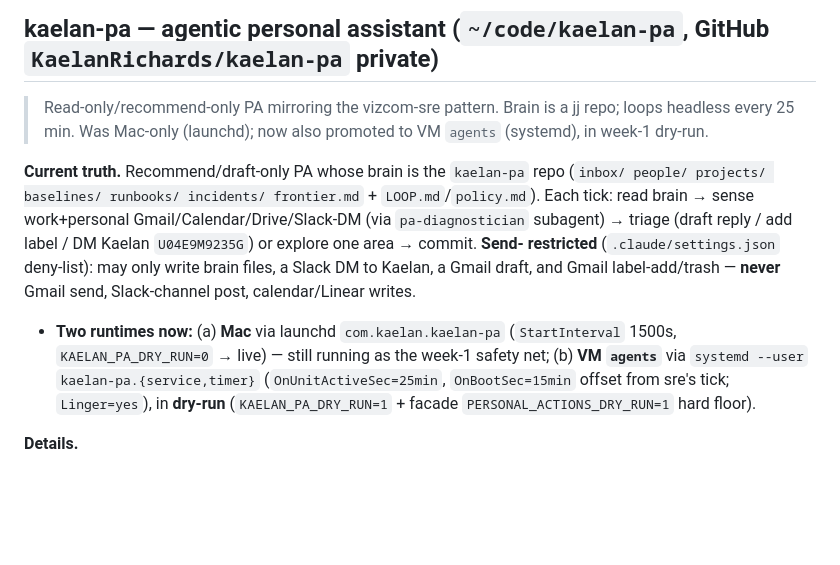
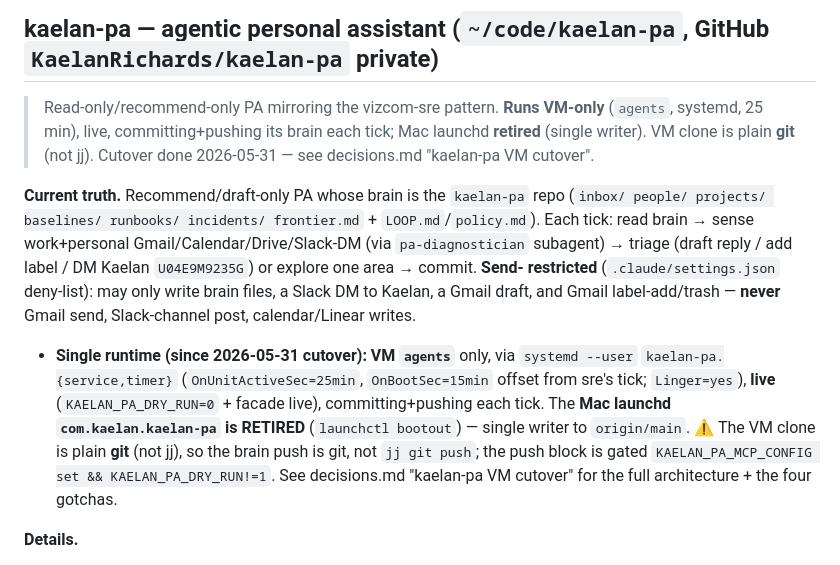
Before and after one commit to KaelanRichards/agents, a Markdown page: assistant/memory/projects.md, the part around the change. Rendered like a GitHub page; blank space fills up the shorter version.

```diff
--- a/assistant/memory/projects.md
+++ b/assistant/memory/projects.md
@@ -105,8 +105,9 @@ Ubuntu 24.04) via `systemd --user` timer `vizcom-sre.{service,timer}` (~7 min).
 
 ## kaelan-pa — agentic personal assistant (`~/code/kaelan-pa`, GitHub `KaelanRichards/kaelan-pa` private)
 
-> Read-only/recommend-only PA mirroring the vizcom-sre pattern. Brain is a jj repo; loops headless
-> every 25 min. Was Mac-only (launchd); now also promoted to VM `agents` (systemd), in week-1 dry-run.
+> Read-only/recommend-only PA mirroring the vizcom-sre pattern. **Runs VM-only** (`agents`, systemd,
+> 25 min), live, committing+pushing its brain each tick; Mac launchd **retired** (single writer). VM
+> clone is plain **git** (not jj). Cutover done 2026-05-31 — see decisions.md "kaelan-pa VM cutover".
 
 **Current truth.** Recommend/draft-only PA whose brain is the `kaelan-pa` repo (`inbox/ people/
 projects/ baselines/ runbooks/ incidents/ frontier.md` + `LOOP.md`/`policy.md`). Each tick: read
@@ -115,11 +116,13 @@ triage (draft reply / add label / DM Kaelan `U04E9M9235G`) or explore one area
 restricted** (`.claude/settings.json` deny-list): may only write brain files, a Slack DM to Kaelan,
 a Gmail draft, and Gmail label-add/trash — **never** Gmail send, Slack-channel post, calendar/Linear
 writes.
-- **Two runtimes now:** (a) **Mac** via launchd `com.kaelan.kaelan-pa` (`StartInterval` 1500s,
-  `KAELAN_PA_DRY_RUN=0` → live) — still running as the week-1 safety net; (b) **VM `agents`** via
-  `systemd --user` `kaelan-pa.{service,timer}` (`OnUnitActiveSec=25min`, `OnBootSec=15min` offset
-  from sre's tick; `Linger=yes`), in **dry-run** (`KAELAN_PA_DRY_RUN=1` + facade
-  `PERSONAL_ACTIONS_DRY_RUN=1` hard floor).
+- **Single runtime (since 2026-05-31 cutover):** **VM `agents`** only, via `systemd --user`
+  `kaelan-pa.{service,timer}` (`OnUnitActiveSec=25min`, `OnBootSec=15min` offset from sre's tick;
+  `Linger=yes`), **live** (`KAELAN_PA_DRY_RUN=0` + facade live), committing+pushing each tick. The
+  **Mac launchd `com.kaelan.kaelan-pa` is RETIRED** (`launchctl bootout`) — single writer to
+  `origin/main`. ⚠ The VM clone is plain **git** (not jj), so the brain push is git, not `jj git
+  push`; the push block is gated `KAELAN_PA_MCP_CONFIG set && KAELAN_PA_DRY_RUN!=1`. See decisions.md
+  "kaelan-pa VM cutover" for the full architecture + the four gotchas.
 
 **Details.**
 - VM senses via `deploy/mcp.vm.json` + `--strict-mcp-config`: **slack-dm + personal-actions only**
```
Also changed, not shown: assistant/memory/decisions.md (+46 -0 lines).
